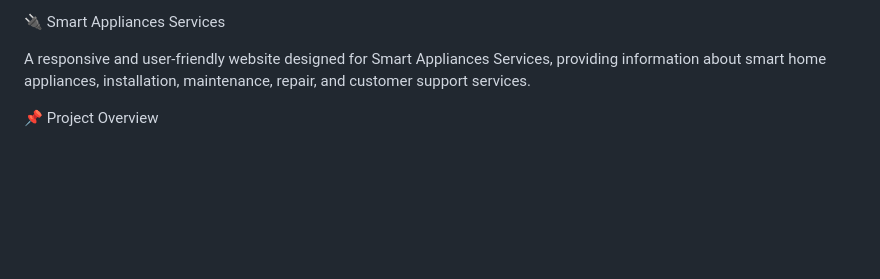
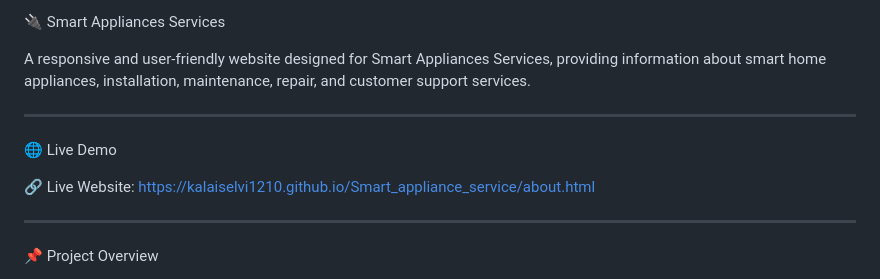
Before and after one commit to kalaiselvi1210/Smart_appliance_service, a Markdown page: README.md, the part around the change. Drawn GitHub-style; blank space fills up the shorter version.

Commit message:
Update README with live demo and project details
Added live demo link and updated project overview.

```diff
--- a/README.md
+++ b/README.md
@@ -1,6 +1,14 @@
 🔌 Smart Appliances Services
 
 A responsive and user-friendly website designed for Smart Appliances Services, providing information about smart home appliances, installation, maintenance, repair, and customer support services.
+
+---
+
+🌐 Live Demo
+
+🔗 Live Website: https://kalaiselvi1210.github.io/Smart_appliance_service/about.html
+
+---
 
 📌 Project Overview
 
```
